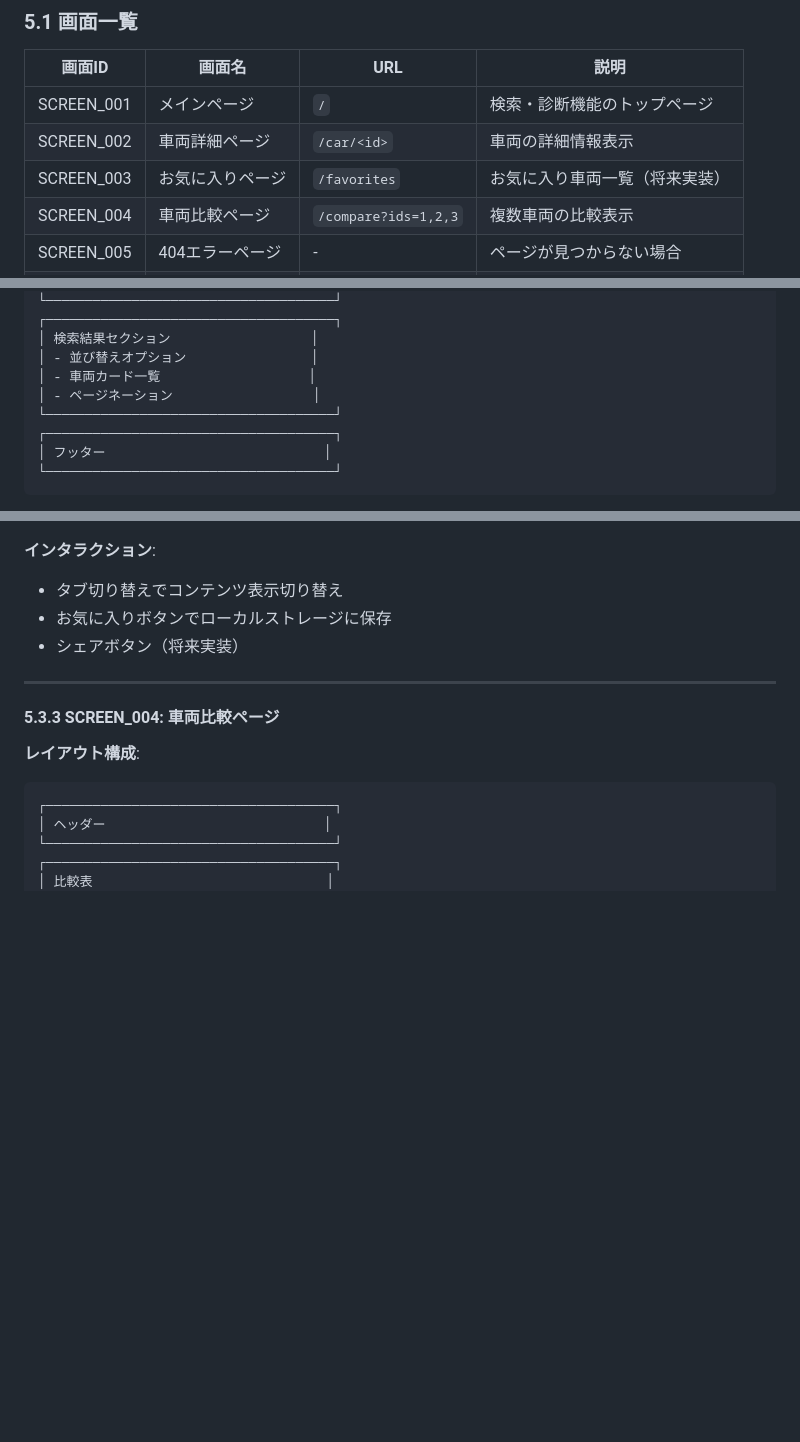
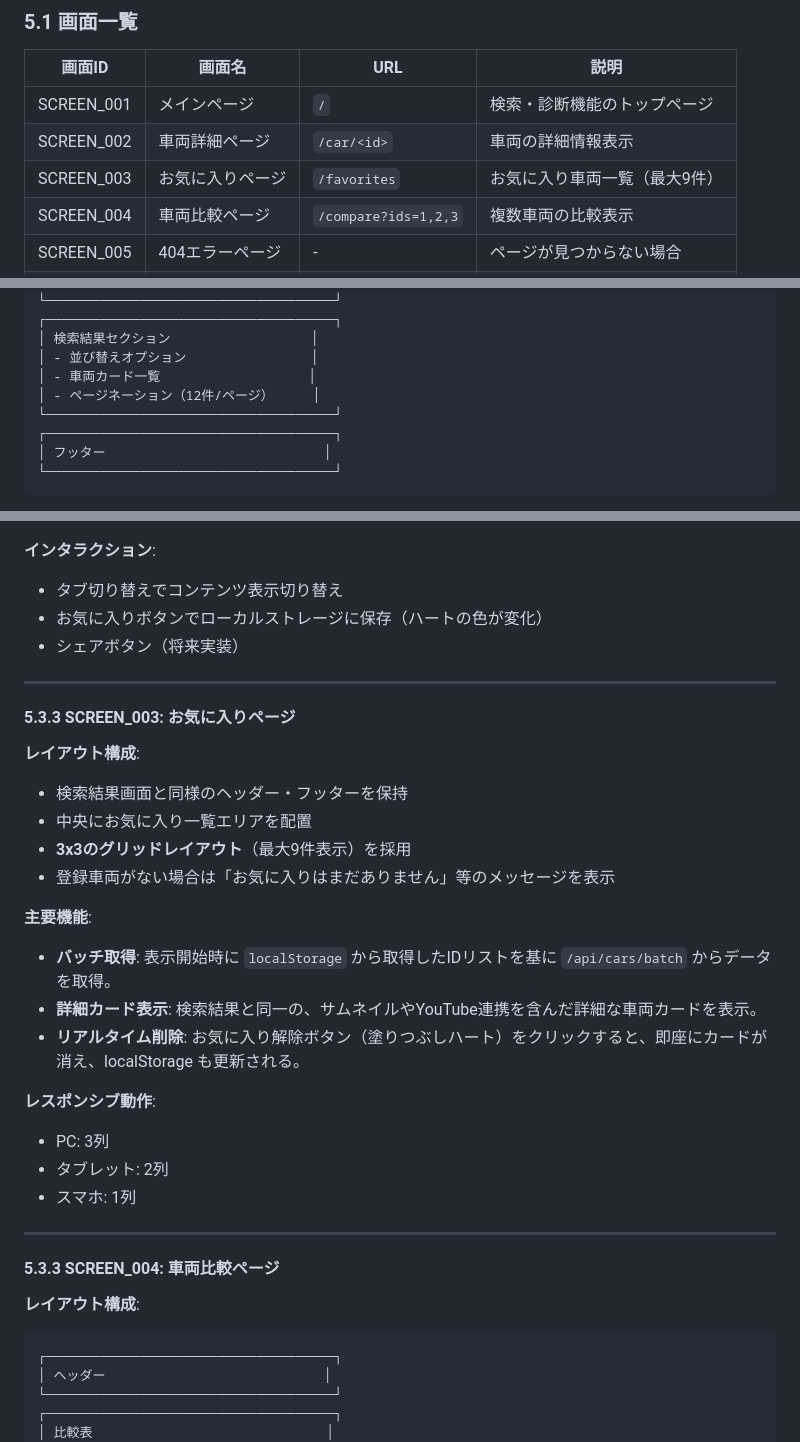
Before and after one commit to purotakeman/car_ai_recommendation_2, a Markdown page: FUNCTIONAL_SPEC.md, 3 parts joined by grey strips. Drawn GitHub-style; blank space fills up the shorter version.

```diff
--- a/FUNCTIONAL_SPEC.md
+++ b/FUNCTIONAL_SPEC.md
@@ -372,7 +407,7 @@ Content-Type: application/json
 |--------|--------|-----|------|
 | SCREEN_001 | メインページ | `/` | 検索・診断機能のトップページ |
 | SCREEN_002 | 車両詳細ページ | `/car/<id>` | 車両の詳細情報表示 |
-| SCREEN_003 | お気に入りページ | `/favorites` | お気に入り車両一覧（将来実装） |
+| SCREEN_003 | お気に入りページ | `/favorites` | お気に入り車両一覧（最大9件） |
 | SCREEN_004 | 車両比較ページ | `/compare?ids=1,2,3` | 複数車両の比較表示 |
 | SCREEN_005 | 404エラーページ | - | ページが見つからない場合 |
 | SCREEN_006 | 500エラーページ | - | サーバーエラー時 |
@@ -440,7 +475,7 @@ Content-Type: application/json
 │ 検索結果セクション                  │
 │ - 並び替えオプション                │
 │ - 車両カード一覧                   │
-│ - ページネーション                  │
+│ - ページネーション（12件/ページ）     │
 └─────────────────────────────────────┘
 ┌─────────────────────────────────────┐
 │ フッター                            │
@@ -561,8 +597,28 @@ Content-Type: application/json
 
 **インタラクション**:
 - タブ切り替えでコンテンツ表示切り替え
-- お気に入りボタンでローカルストレージに保存
+- お気に入りボタンでローカルストレージに保存（ハートの色が変化）
 - シェアボタン（将来実装）
+
+---
+
+#### 5.3.3 SCREEN_003: お気に入りページ
+
+**レイアウト構成**:
+- 検索結果画面と同様のヘッダー・フッターを保持
+- 中央にお気に入り一覧エリアを配置
+- **3x3のグリッドレイアウト**（最大9件表示）を採用
+- 登録車両がない場合は「お気に入りはまだありません」等のメッセージを表示
+
+**主要機能**:
+- **バッチ取得**: 表示開始時に `localStorage` から取得したIDリストを基に `/api/cars/batch` からデータを取得。
+- **詳細カード表示**: 検索結果と同一の、サムネイルやYouTube連携を含んだ詳細な車両カードを表示。
+- **リアルタイム削除**: お気に入り解除ボタン（塗りつぶしハート）をクリックすると、即座にカードが消え、localStorage も更新される。
+
+**レスポンシブ動作**:
+- PC: 3列
+- タブレット: 2列
+- スマホ: 1列
 
 ---
 
```
Also changed, not shown: other parts of FUNCTIONAL_SPEC.md (+48 -7 lines), requirements.md (+12 -5 lines).
